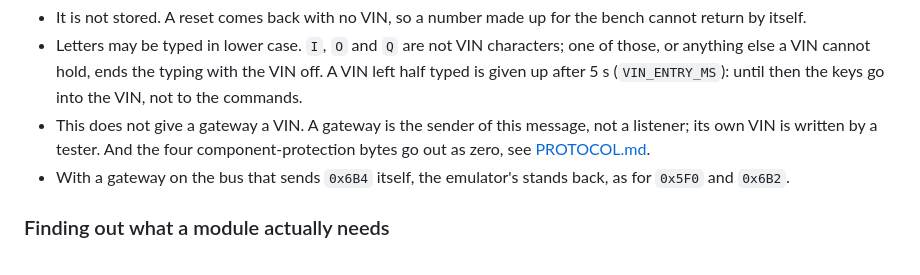
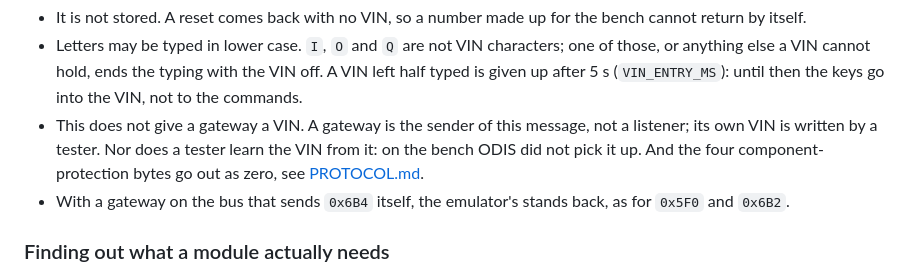
Before and after one commit to jugih-official/can-emulator, a Markdown page: docs/USAGE.md, the part around the change. GitHub-like rendering.

```diff
--- a/docs/USAGE.md
+++ b/docs/USAGE.md
@@ -339,7 +339,8 @@ V-                        stops it
   VIN off. A VIN left half typed is given up after 5 s (`VIN_ENTRY_MS`): until
   then the keys go into the VIN, not to the commands.
 - This does not give a gateway a VIN. A gateway is the sender of this message,
-  not a listener; its own VIN is written by a tester. And the four
+  not a listener; its own VIN is written by a tester. Nor does a tester learn
+  the VIN from it: on the bench ODIS did not pick it up. And the four
   component-protection bytes go out as zero, see
   [PROTOCOL.md](PROTOCOL.md#vin_01--id-0x6b4-1716).
 - With a gateway on the bus that sends `0x6B4` itself, the emulator's stands
```
Also changed, not shown: docs/HARDWARE.md (+5 -3 lines).
